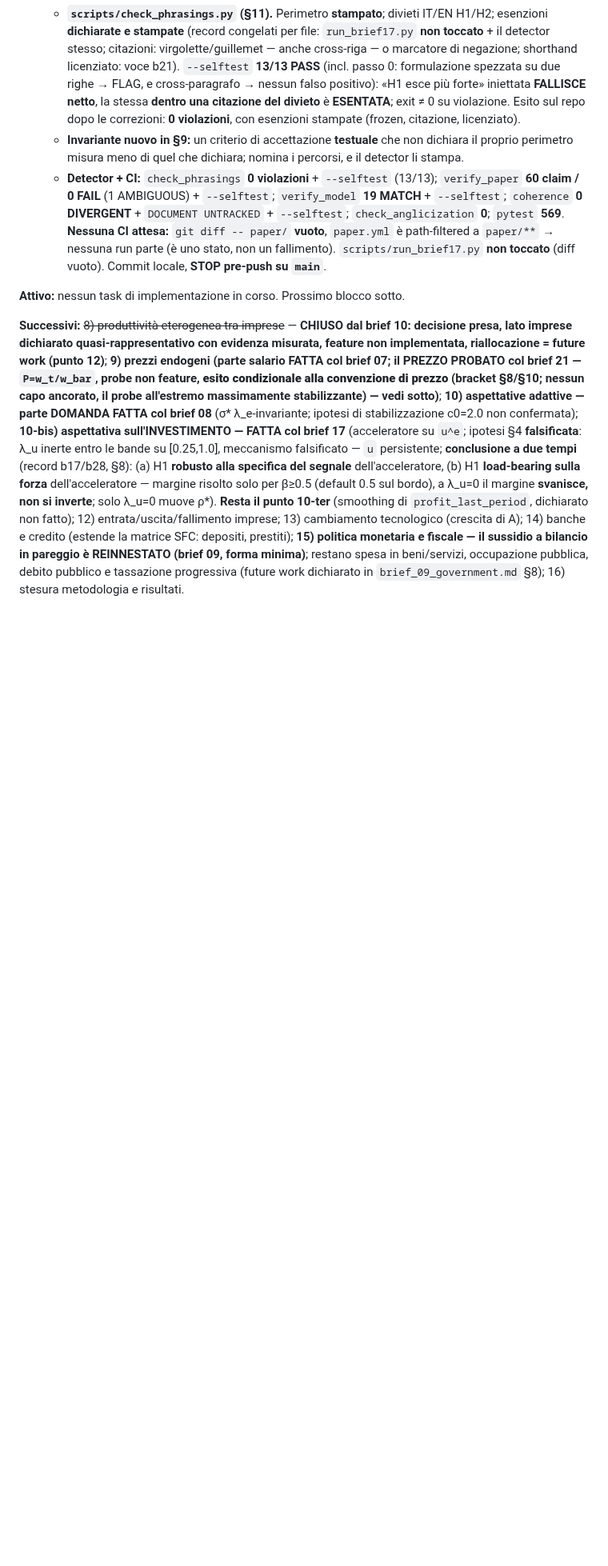
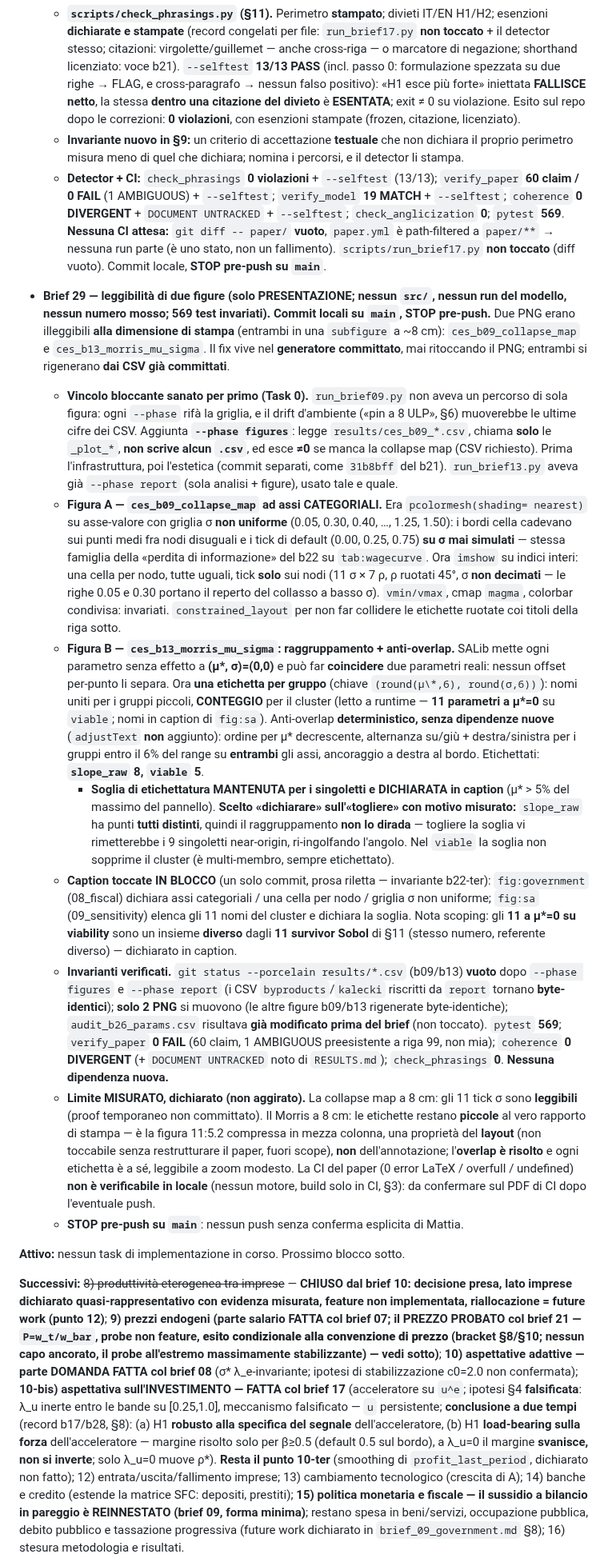
Before and after one commit to MattiaSaramin/endogenous-investment-abm, a Markdown page: METHODOLOGY.md, the part around the change. Shown at 80% size. Rendered like a GitHub page; blank space fills up the shorter version.

Commit message:
Brief 29 (record): registra b29 in METHODOLOGY §8 (invariante b22-ter)
Brief di sola presentazione: due figure rese leggibili alla dimensione di stampa,
fix nel generatore committato, rigenerazione dai CSV gia' committati, nessun numero
mosso. Registrati: Task 0 (run_brief09.py --phase figures, nessun CSV scritto),
collapse map ad assi categoriali, Morris con raggruppamento + anti-overlap deterministico
(cluster 11 a mu*=0 letto a runtime), soglia mantenuta+dichiarata con motivo misurato,
caption in blocco, invarianti verificati (0 CSV mosso, 2 PNG, 569 test, verify_paper
0 FAIL, coherence 0 DIVERGENT, check_phrasings 0), e il limite misurato del Morris a
8 cm dichiarato come proprieta' del layout, non aggirato.

```diff
--- a/METHODOLOGY.md
+++ b/METHODOLOGY.md
@@ -1749,6 +1749,63 @@ lavoro. Ora possono scendere verso l'empirico (λ → 0.05, Slacalek 2009).
     **vuoto**, `paper.yml` è path-filtered a `paper/**` → nessuna run parte (è uno stato, non
     un fallimento). `scripts/run_brief17.py` **non toccato** (diff vuoto). Commit locale,
     **STOP pre-push su `main`**.
+
+- **Brief 29 — leggibilità di due figure (solo PRESENTAZIONE; nessun `src/`, nessun run
+  del modello, nessun numero mosso; 569 test invariati). Commit locali su `main`, STOP
+  pre-push.** Due PNG erano illeggibili **alla dimensione di stampa** (entrambi in una
+  `subfigure` a ~8 cm): `ces_b09_collapse_map` e `ces_b13_morris_mu_sigma`. Il fix vive nel
+  **generatore committato**, mai ritoccando il PNG; entrambi si rigenerano **dai CSV già
+  committati**.
+  - **Vincolo bloccante sanato per primo (Task 0).** `run_brief09.py` non aveva un percorso
+    di sola figura: ogni `--phase` rifà la griglia, e il drift d'ambiente («pin a 8 ULP», §6)
+    muoverebbe le ultime cifre dei CSV. Aggiunta **`--phase figures`**: legge
+    `results/ces_b09_*.csv`, chiama **solo** le `_plot_*`, **non scrive alcun `.csv`**, ed
+    esce **≠0** se manca la collapse map (CSV richiesto). Prima l'infrastruttura, poi
+    l'estetica (commit separati, come `31b8bff` del b21). `run_brief13.py` aveva già
+    `--phase report` (sola analisi + figure), usato tale e quale.
+  - **Figura A — `ces_b09_collapse_map` ad assi CATEGORIALI.** Era `pcolormesh(shading=
+    nearest)` su asse-valore con griglia σ **non uniforme** (0.05, 0.30, 0.40, …, 1.25, 1.50):
+    i bordi cella cadevano sui punti medi fra nodi disuguali e i tick di default (0.00, 0.25,
+    0.75) **su σ mai simulati** — stessa famiglia della «perdita di informazione» del b22 su
+    `tab:wagecurve`. Ora `imshow` su indici interi: una cella per nodo, tutte uguali, tick
+    **solo** sui nodi (11 σ × 7 ρ, ρ ruotati 45°, σ **non decimati** — le righe 0.05 e 0.30
+    portano il reperto del collasso a basso σ). `vmin/vmax`, cmap `magma`, colorbar condivisa:
+    invariati. `constrained_layout` per non far collidere le etichette ruotate coi titoli
+    della riga sotto.
+  - **Figura B — `ces_b13_morris_mu_sigma`: raggruppamento + anti-overlap.** SALib mette ogni
+    parametro senza effetto a **(μ\*, σ)=(0,0)** e può far **coincidere** due parametri reali:
+    nessun offset per-punto li separa. Ora **una etichetta per gruppo** (chiave
+    `(round(μ\*,6), round(σ,6))`): nomi uniti per i gruppi piccoli, **CONTEGGIO** per il
+    cluster (letto a runtime — **11 parametri a μ\*=0** su `viable`; nomi in caption di
+    `fig:sa`). Anti-overlap **deterministico, senza dipendenze nuove** (`adjustText` **non**
+    aggiunto): ordine per μ\* decrescente, alternanza su/giù + destra/sinistra per i gruppi
+    entro il 6% del range su **entrambi** gli assi, ancoraggio a destra al bordo. Etichettati:
+    **`slope_raw` 8, `viable` 5**.
+    - **Soglia di etichettatura MANTENUTA per i singoletti e DICHIARATA in caption** (μ\* >
+      5% del massimo del pannello). **Scelto «dichiarare» sull'«togliere» con motivo misurato:**
+      `slope_raw` ha punti **tutti distinti**, quindi il raggruppamento **non lo dirada** —
+      togliere la soglia vi rimetterebbe i 9 singoletti near-origin, ri-ingolfando l'angolo.
+      Nel `viable` la soglia non sopprime il cluster (è multi-membro, sempre etichettato).
+  - **Caption toccate IN BLOCCO** (un solo commit, prosa riletta — invariante b22-ter):
+    `fig:government` (08_fiscal) dichiara assi categoriali / una cella per nodo / griglia σ non
+    uniforme; `fig:sa` (09_sensitivity) elenca gli 11 nomi del cluster e dichiara la soglia.
+    Nota scoping: gli **11 a μ\*=0 su viability** sono un insieme **diverso** dagli **11
+    survivor Sobol** di §11 (stesso numero, referente diverso) — dichiarato in caption.
+  - **Invarianti verificati.** `git status --porcelain results/*.csv` (b09/b13) **vuoto** dopo
+    `--phase figures` e `--phase report` (i CSV `byproducts`/`kalecki` riscritti da `report`
+    tornano **byte-identici**); **solo 2 PNG** si muovono (le altre figure b09/b13 rigenerate
+    byte-identiche); `audit_b26_params.csv` risultava **già modificato prima del brief** (non
+    toccato). `pytest` **569**; `verify_paper` **0 FAIL** (60 claim, 1 AMBIGUOUS preesistente a
+    riga 99, non mia); `coherence` **0 DIVERGENT** (+ `DOCUMENT UNTRACKED` noto di
+    `RESULTS.md`); `check_phrasings` **0**. **Nessuna dipendenza nuova.**
+  - **Limite MISURATO, dichiarato (non aggirato).** La collapse map a 8 cm: gli 11 tick σ sono
+    **leggibili** (proof temporaneo non committato). Il Morris a 8 cm: le etichette restano
+    **piccole** al vero rapporto di stampa — è la figura 11:5.2 compressa in mezza colonna, una
+    proprietà del **layout** (non toccabile senza restrutturare il paper, fuori scope), **non**
+    dell'annotazione; l'**overlap è risolto** e ogni etichetta è a sé, leggibile a zoom modesto.
+    La CI del paper (0 error LaTeX / overfull / undefined) **non è verificabile in locale**
+    (nessun motore, build solo in CI, §3): da confermare sul PDF di CI dopo l'eventuale push.
+  - **STOP pre-push su `main`**: nessun push senza conferma esplicita di Mattia.
 
 **Attivo:** nessun task di implementazione in corso. Prossimo blocco sotto.
 
```
